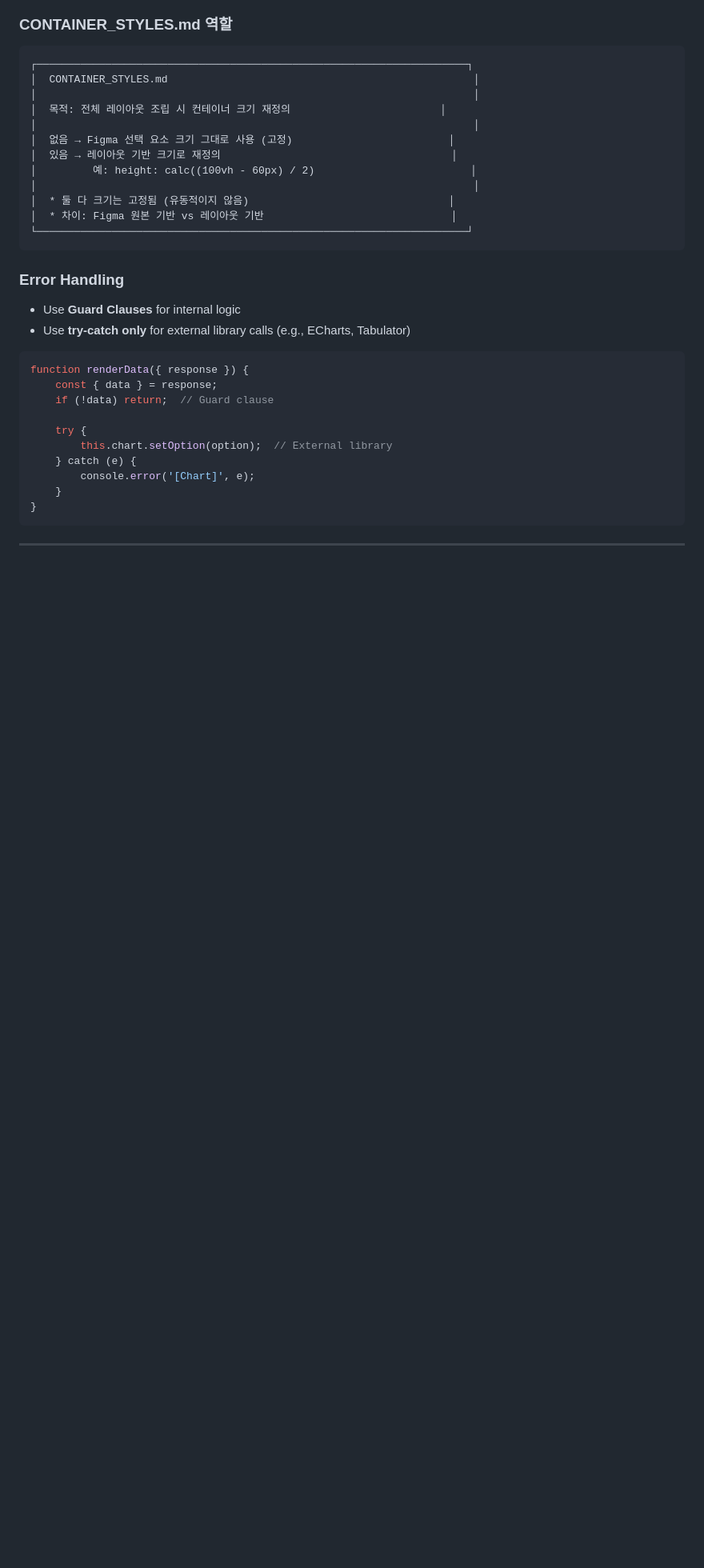
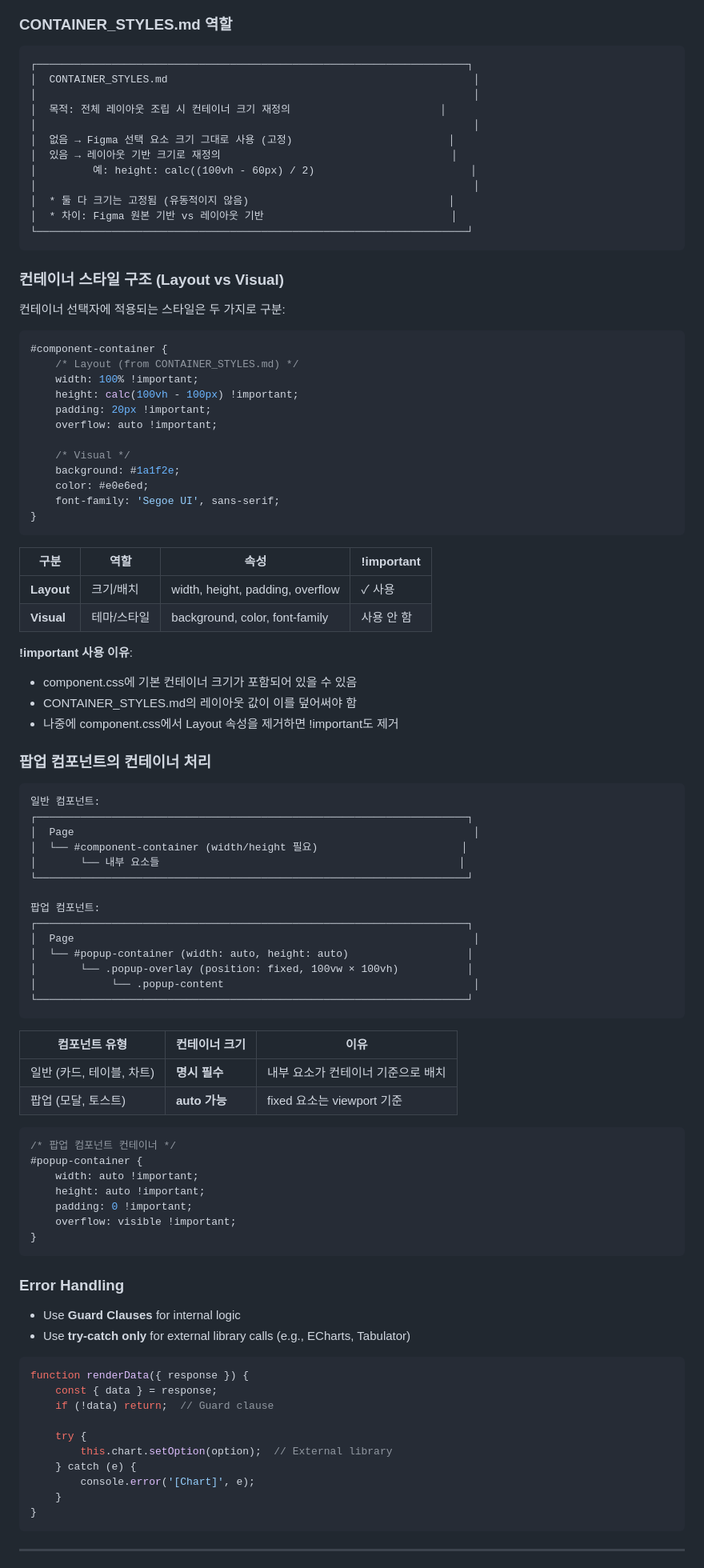
Before and after one commit to JSKIM-90/FIGMA_INTEGRATED, a Markdown page: CLAUDE.md, the part around the change. Shown at 80% size. Rendered like a GitHub page; blank space fills up the shorter version.

Commit message:
docs: 컨테이너 스타일 구조 문서화 (Layout vs Visual)
- Layout: width, height, padding, overflow (!important)
- Visual: background, color, font-family
- 팝업 컴포넌트 컨테이너 처리 방식 추가
- RNBT_architecture 서브모듈 업데이트 (IPSILON 프로젝트)

🤖 Generated with [Claude Code](https://claude.com/claude-code)

Co-Authored-By: Claude Opus 4.5 <noreply@anthropic.com>

````diff
--- a/CLAUDE.md
+++ b/CLAUDE.md
@@ -397,6 +397,69 @@ See `RNBT_architecture/CLAUDE.md` for detailed patterns and best practices.
 └─────────────────────────────────────────────────────────────────────┘
 ```
 
+### 컨테이너 스타일 구조 (Layout vs Visual)
+
+컨테이너 선택자에 적용되는 스타일은 두 가지로 구분:
+
+```css
+#component-container {
+    /* Layout (from CONTAINER_STYLES.md) */
+    width: 100% !important;
+    height: calc(100vh - 100px) !important;
+    padding: 20px !important;
+    overflow: auto !important;
+
+    /* Visual */
+    background: #1a1f2e;
+    color: #e0e6ed;
+    font-family: 'Segoe UI', sans-serif;
+}
+```
+
+| 구분 | 역할 | 속성 | !important |
+|------|------|------|------------|
+| **Layout** | 크기/배치 | width, height, padding, overflow | ✓ 사용 |
+| **Visual** | 테마/스타일 | background, color, font-family | 사용 안 함 |
+
+**!important 사용 이유**:
+- component.css에 기본 컨테이너 크기가 포함되어 있을 수 있음
+- CONTAINER_STYLES.md의 레이아웃 값이 이를 덮어써야 함
+- 나중에 component.css에서 Layout 속성을 제거하면 !important도 제거
+
+### 팝업 컴포넌트의 컨테이너 처리
+
+```
+일반 컴포넌트:
+┌─────────────────────────────────────────────────────────────────────┐
+│  Page                                                                │
+│  └── #component-container (width/height 필요)                       │
+│       └── 내부 요소들                                                │
+└─────────────────────────────────────────────────────────────────────┘
+
+팝업 컴포넌트:
+┌─────────────────────────────────────────────────────────────────────┐
+│  Page                                                                │
+│  └── #popup-container (width: auto, height: auto)                   │
+│       └── .popup-overlay (position: fixed, 100vw × 100vh)           │
+│            └── .popup-content                                        │
+└─────────────────────────────────────────────────────────────────────┘
+```
+
+| 컴포넌트 유형 | 컨테이너 크기 | 이유 |
+|-------------|-------------|------|
+| 일반 (카드, 테이블, 차트) | **명시 필수** | 내부 요소가 컨테이너 기준으로 배치 |
+| 팝업 (모달, 토스트) | **auto 가능** | fixed 요소는 viewport 기준 |
+
+```css
+/* 팝업 컴포넌트 컨테이너 */
+#popup-container {
+    width: auto !important;
+    height: auto !important;
+    padding: 0 !important;
+    overflow: visible !important;
+}
+```
+
 ### Error Handling
 
 - Use **Guard Clauses** for internal logic
````
